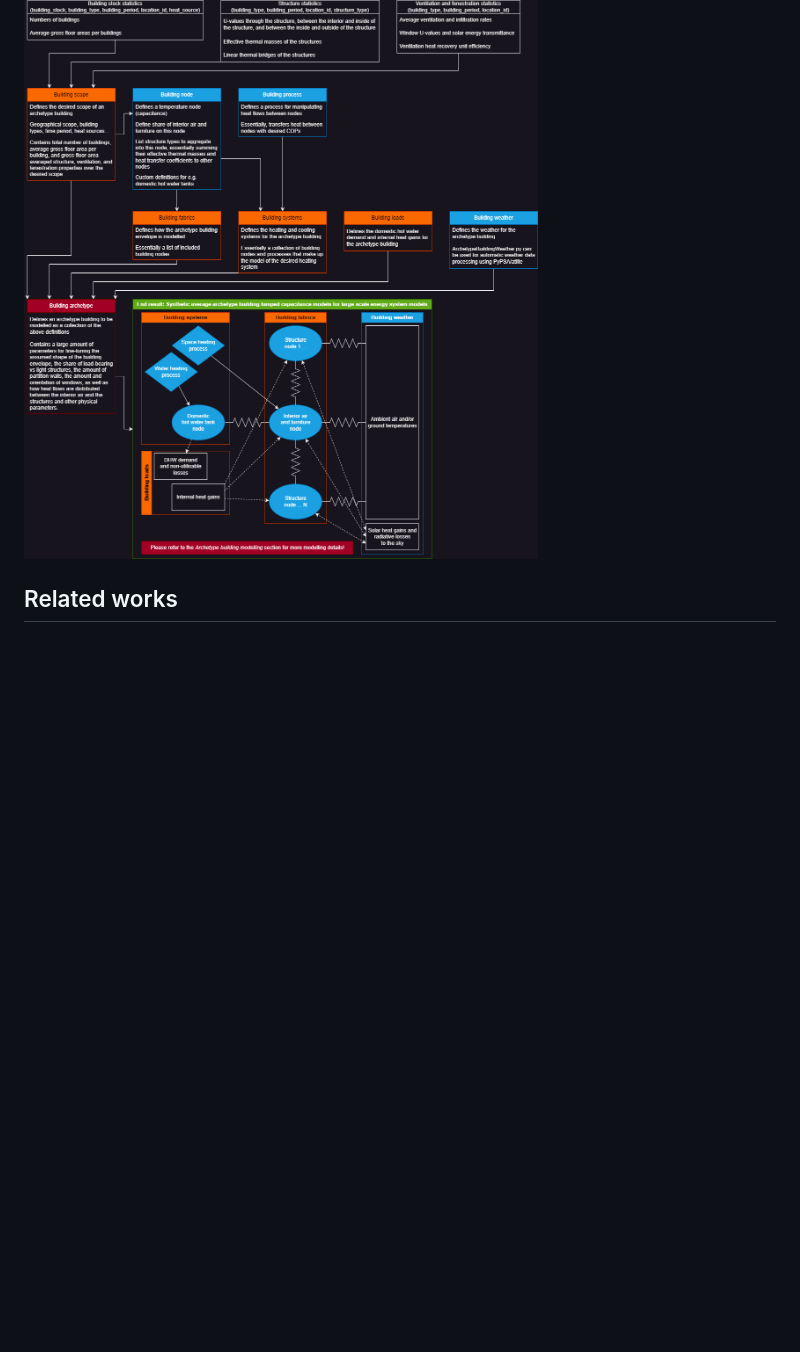
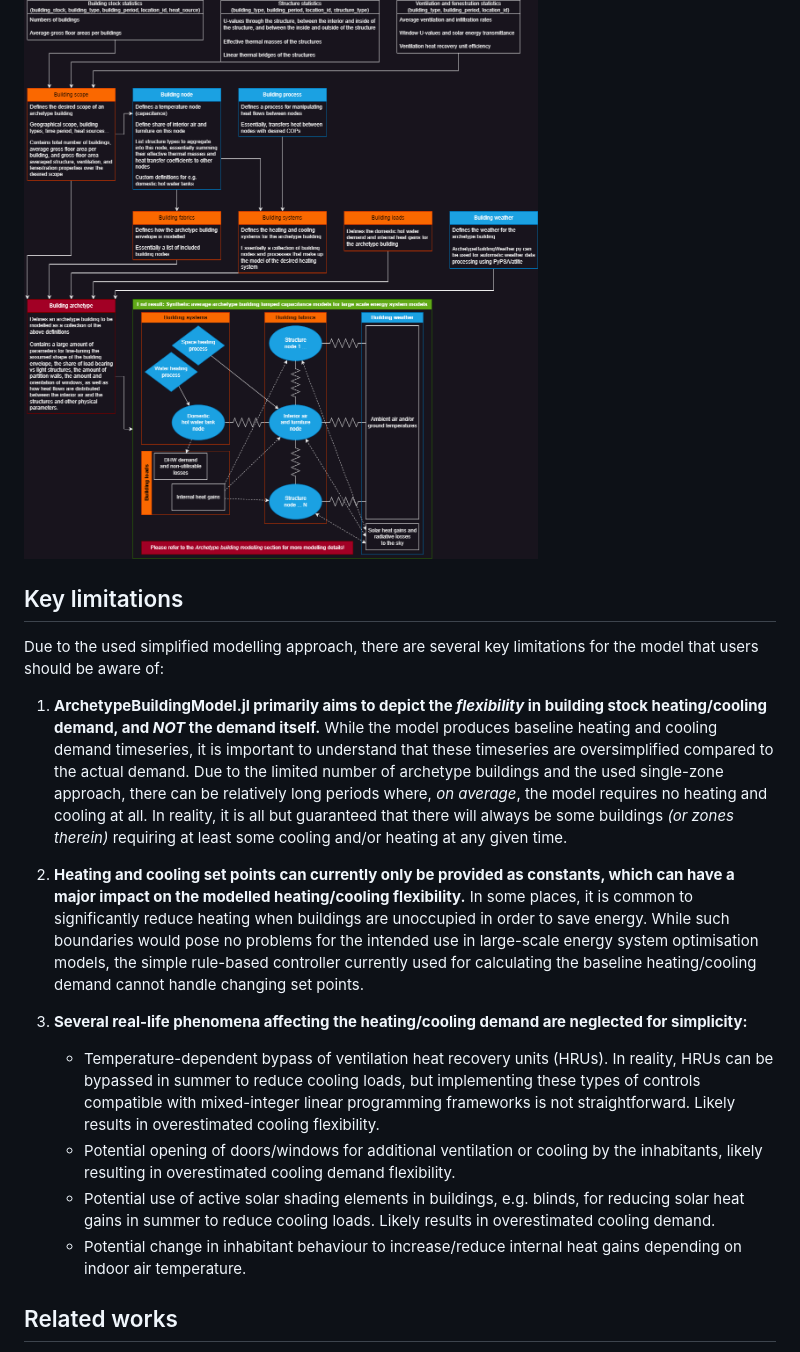
Before and after one commit to vttresearch/ArchetypeBuildingModel, a Markdown page: documentation/src/index.md, the part around one of its changes. Rendered like a GitHub page; blank space fills up the shorter version.

```diff
--- a/documentation/src/index.md
+++ b/documentation/src/index.md
@@ -61,6 +61,21 @@ data format and the modelling code respectively.
 ![ABMWorkflow](ABMFlow.png)
 
 
+## Key limitations
+
+Due to the used simplified modelling approach, there are several key limitations for the model that users should be aware of:
+
+1. **ArchetypeBuildingModel.jl primarily aims to depict the *flexibility* in building stock heating/cooling demand, and *NOT* the demand itself.** While the model produces baseline heating and cooling demand timeseries, it is important to understand that these timeseries are oversimplified compared to the actual demand. Due to the limited number of archetype buildings and the used single-zone approach, there can be relatively long periods where, *on average*, the model requires no heating and cooling at all. In reality, it is all but guaranteed that there will always be some buildings *(or zones therein)* requiring at least some cooling and/or heating at any given time.
+
+2. **Heating and cooling set points can currently only be provided as constants, which can have a major impact on the modelled heating/cooling flexibility.** In some places, it is common to significantly reduce heating when buildings are unoccupied in order to save energy. While such boundaries would pose no problems for the intended use in large-scale energy system optimisation models, the simple rule-based controller currently used for calculating the baseline heating/cooling demand cannot handle changing set points.
+
+3. **Several real-life phenomena affecting the heating/cooling demand are neglected for simplicity:**
+    - Temperature-dependent bypass of ventilation heat recovery units (HRUs). In reality, HRUs can be bypassed in summer to reduce cooling loads, but implementing these types of controls compatible with mixed-integer linear programming frameworks is not straightforward. Likely results in overestimated cooling flexibility.
+    - Potential opening of doors/windows for additional ventilation or cooling by the inhabitants, likely resulting in overestimated cooling demand flexibility.
+    - Potential use of active solar shading elements in buildings, e.g. blinds, for reducing solar heat gains in summer to reduce cooling loads. Likely results in overestimated cooling demand.
+    - Potential change in inhabitant behaviour to increase/reduce internal heat gains depending on indoor air temperature.
+
+
 ## Related works
 
 For an up-to-date list of works using [ArchetypeBuildingModel.jl](@ref),
```
Also changed, not shown: other parts of documentation/src/index.md (+27 -0 lines).
